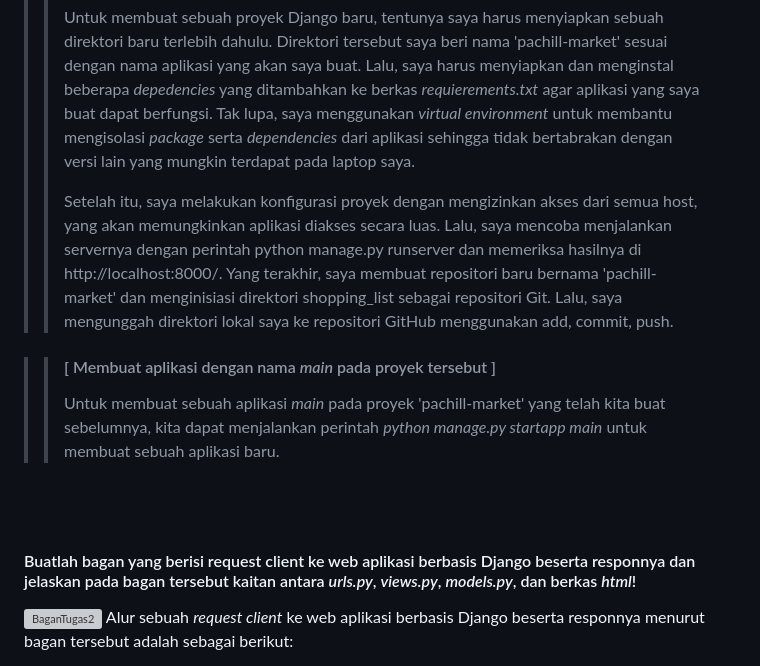
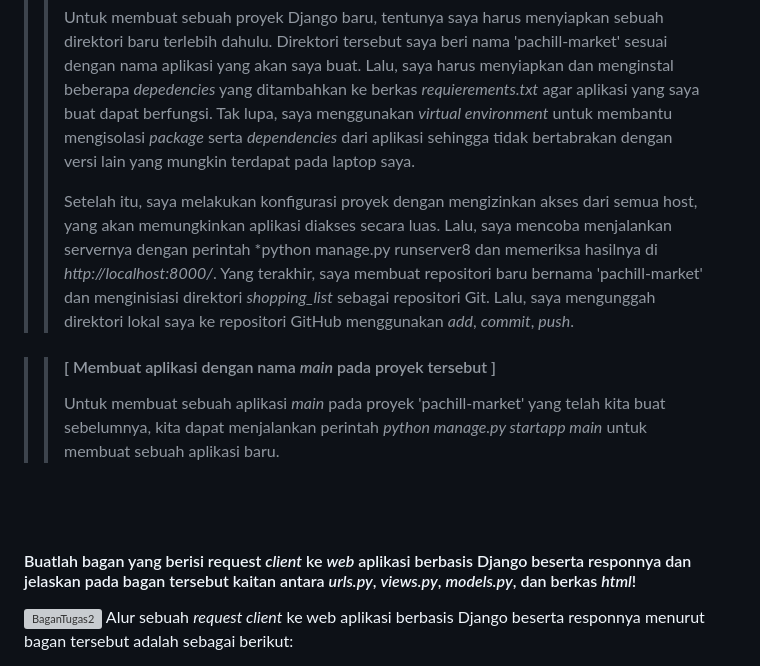
Before and after one commit to adhan-857/pachill-market, a Markdown page: README.md, the part around the change printed below. Rendered like a GitHub page; grey boxes are pictures that could not be loaded.

```diff
--- a/README.md
+++ b/README.md
@@ -5,14 +5,14 @@
 >> #### [ Membuat sebuah proyek Django baru ]
 >> Untuk membuat sebuah proyek Django baru, tentunya saya harus menyiapkan sebuah direktori baru terlebih dahulu. Direktori tersebut saya beri nama 'pachill-market' sesuai dengan nama aplikasi yang akan saya buat. Lalu, saya harus menyiapkan dan menginstal beberapa *depedencies* yang ditambahkan ke berkas *requierements.txt* agar aplikasi yang saya buat dapat berfungsi. Tak lupa, saya menggunakan *virtual environment* untuk membantu mengisolasi *package* serta *dependencies* dari aplikasi sehingga tidak bertabrakan dengan versi lain yang mungkin terdapat pada laptop saya.
 >>
->> Setelah itu, saya melakukan konfigurasi proyek dengan mengizinkan akses dari semua host, yang akan memungkinkan aplikasi diakses secara luas. Lalu, saya mencoba menjalankan servernya dengan perintah python manage.py runserver dan memeriksa hasilnya di http://localhost:8000/. Yang terakhir, saya membuat repositori baru bernama 'pachill-market' dan menginisiasi direktori shopping_list sebagai repositori Git. Lalu, saya mengunggah direktori lokal saya ke repositori GitHub menggunakan add, commit, push.
+>> Setelah itu, saya melakukan konfigurasi proyek dengan mengizinkan akses dari semua host, yang akan memungkinkan aplikasi diakses secara luas. Lalu, saya mencoba menjalankan servernya dengan perintah *python manage.py runserver8 dan memeriksa hasilnya di *http://localhost:8000/*. Yang terakhir, saya membuat repositori baru bernama 'pachill-market' dan menginisiasi direktori *shopping_list* sebagai repositori Git. Lalu, saya mengunggah direktori lokal saya ke repositori GitHub menggunakan *add*, *commit*, *push*.
 
 >> #### [ Membuat aplikasi dengan nama *main* pada proyek tersebut ]
 >> Untuk membuat sebuah aplikasi *main* pada proyek 'pachill-market' yang telah kita buat sebelumnya, kita dapat menjalankan perintah *python manage.py startapp main* untuk membuat sebuah aplikasi baru.
 <br>
 <br>
 
-#### Buatlah bagan yang berisi request client ke web aplikasi berbasis Django beserta responnya dan jelaskan pada bagan tersebut kaitan antara *urls.py*, *views.py*, *models.py*, dan berkas *html*!
+#### Buatlah bagan yang berisi request *client* ke *web* aplikasi berbasis Django beserta responnya dan jelaskan pada bagan tersebut kaitan antara *urls.py*, *views.py*, *models.py*, dan berkas *html*!
 ![BaganTugas2](https://github.com/adhan-857/pachill-market/assets/119088782/3c6ddefd-aabb-40fe-9262-4a2d3a7fc3b6)
 Alur sebuah *request client* ke web aplikasi berbasis Django beserta responnya menurut bagan tersebut adalah sebagai berikut:
 * Pertama, *request* yang masuk ke dalam server Django akan diproses melalui *urls.py* untuk diteruskan ke *views.py* yang kita definisikan untuk memproses permintaan tersebut.
```
Also changed, not shown: other parts of README.md (+1 -1 lines).
